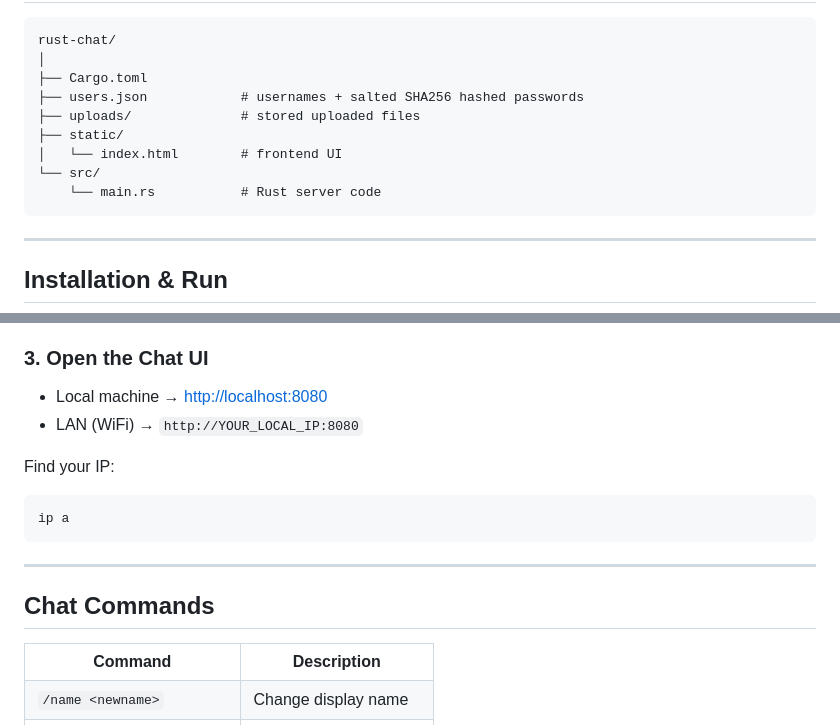
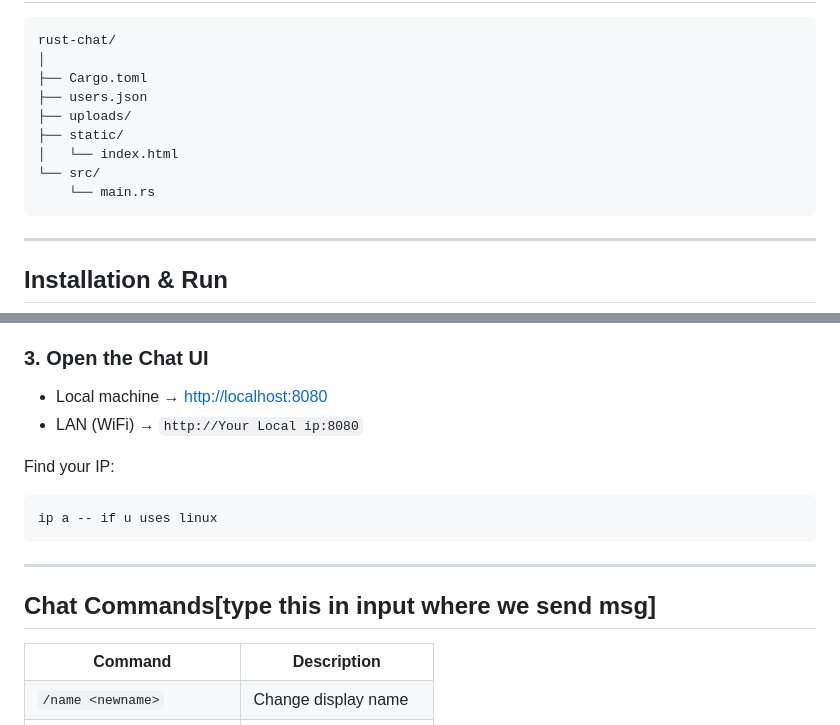
Before and after one commit to udaykiriti/ChatViaLan, a Markdown page: README.md, 2 parts joined by grey strips. Rendered like a GitHub page.

Commit message:
Refine README formatting and text clarity
Updated README.md for clarity and formatting improvements.

```diff
--- a/README.md
+++ b/README.md
@@ -31,12 +31,12 @@ rooms, login system, and a clean responsive UI.
 rust-chat/
 │
 ├── Cargo.toml
-├── users.json            # usernames + salted SHA256 hashed passwords
-├── uploads/              # stored uploaded files
+├── users.json
+├── uploads/
 ├── static/
-│   └── index.html        # frontend UI
+│   └── index.html
 └── src/
-    └── main.rs           # Rust server code
+    └── main.rs
 </pre>
 
 <hr>
@@ -59,16 +59,16 @@ rust-chat/
 <h3>3. Open the Chat UI</h3>
 <ul>
   <li>Local machine → <a href="http://localhost:8080">http://localhost:8080</a></li>
-  <li>LAN (WiFi) → <code>http://YOUR_LOCAL_IP:8080</code></li>
+  <li>LAN (WiFi) → <code>http://Your Local ip:8080</code></li>
 </ul>
 
 <p>Find your IP:</p>
-<pre><code>ip a
+<pre><code>ip a -- if u uses linux
 </code></pre>
 
 <hr>
 
-<h2> Chat Commands</h2>
+<h2> Chat Commands[type this in input where we send msg]</h2>
 
 <table border="1" cellpadding="6">
   <tr>
```
